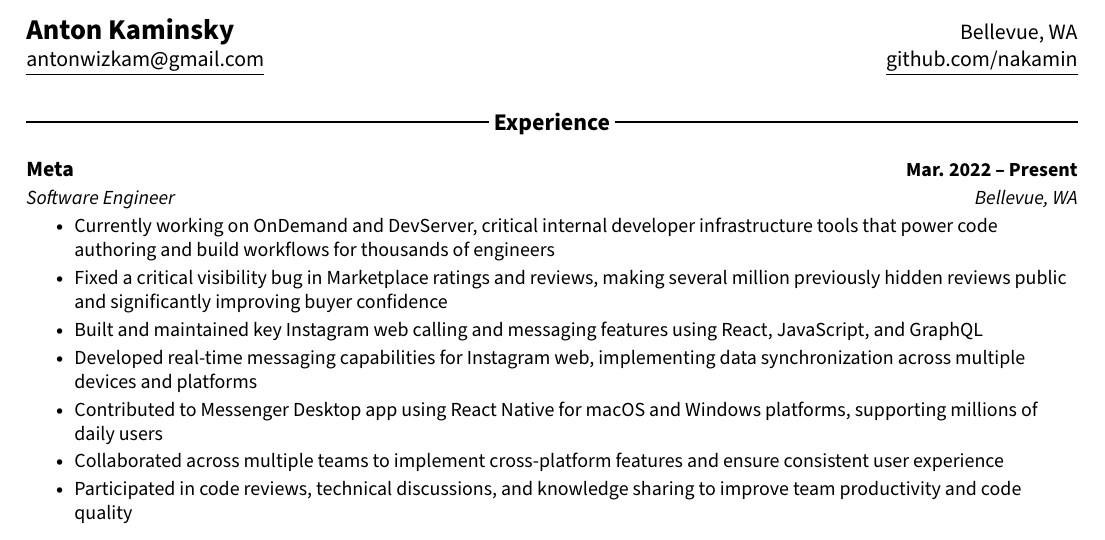
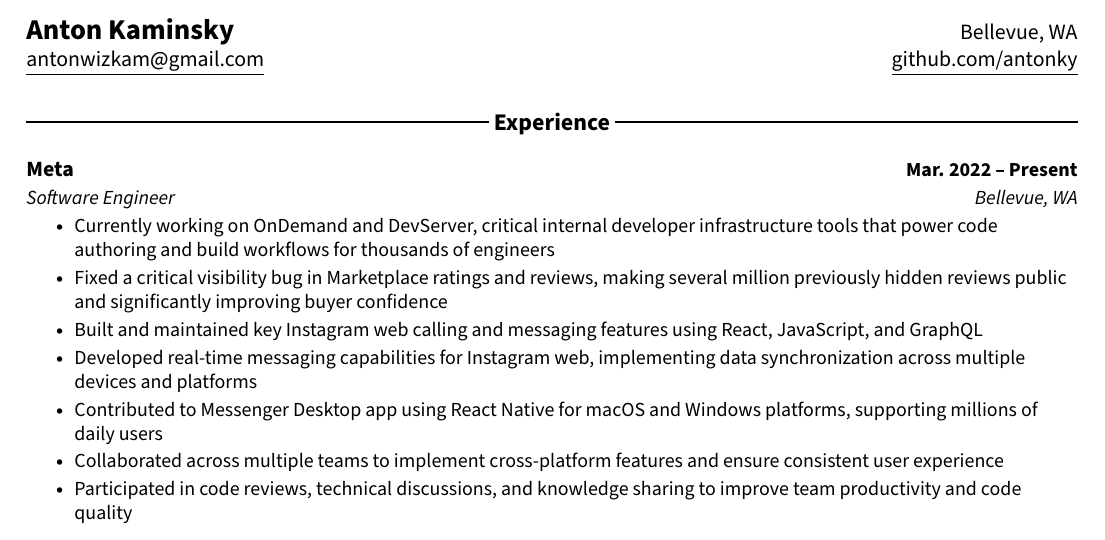
Before and after one commit to antonky/resume, a LaTeX CV (resume.tex): part of the page, cut so that both start at the same text. Compiled offline with pdfLaTeX.

Commit message:
more updates

```diff
--- a/resume.tex
+++ b/resume.tex
@@ -104,7 +104,7 @@
 %----------HEADING----------
 \begin{tabular*}{\textwidth}{l@{\extracolsep{\fill}}r}
   \textbf{{\Large Anton Kaminsky}} & Bellevue, WA\\
-  \href{mailto:antonwizkam@gmail.com}{\underline{antonwizkam@gmail.com}} & \href{https://github.com/nakamin}{\underline{github.com/nakamin}} \\
+  \href{mailto:antonwizkam@gmail.com}{\underline{antonwizkam@gmail.com}} & \href{https://github.com/antonky}{\underline{github.com/antonky}} \\
 \end{tabular*}
 
 %-----------EXPERIENCE-----------
```
Also changed, not shown: resume.pdf.
